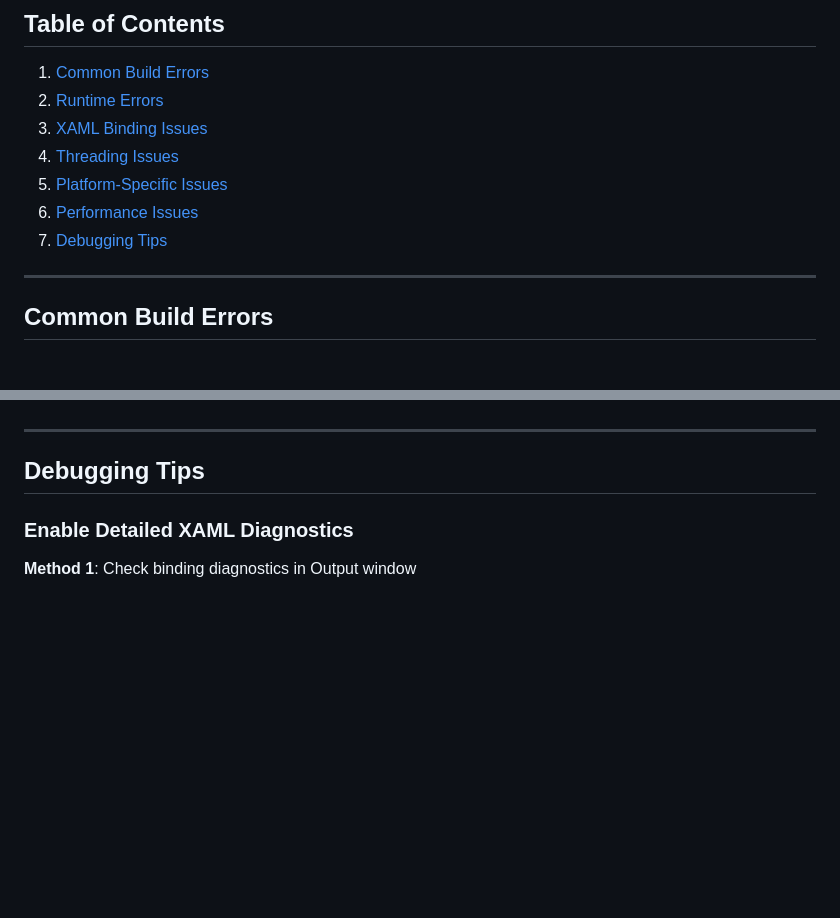
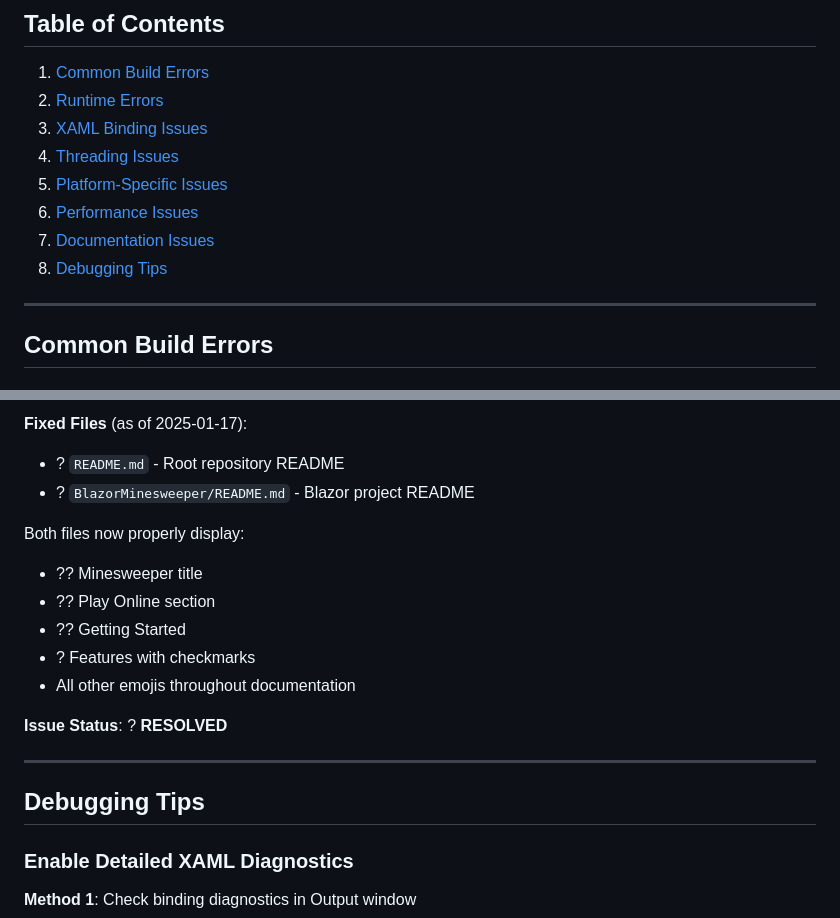
Before and after one commit to Chiblood/MAUI-Minesweeper, a Markdown page: docs/TROUBLESHOOTING.md, 2 parts joined by grey strips. Drawn GitHub-style; blank space fills up the shorter version.

Commit message:
Document emoji encoding fix in TROUBLESHOOTING.md

```diff
--- a/docs/TROUBLESHOOTING.md
+++ b/docs/TROUBLESHOOTING.md
@@ -7,7 +7,8 @@
 4. [Threading Issues](#threading-issues)
 5. [Platform-Specific Issues](#platform-specific-issues)
 6. [Performance Issues](#performance-issues)
-7. [Debugging Tips](#debugging-tips)
+7. [Documentation Issues](#documentation-issues)
+8. [Debugging Tips](#debugging-tips)
 
 ---
 
@@ -761,3 +906,15 @@ private void RevealAdjacentCells(CellModel cell)
+**Fixed Files** (as of 2025-01-17):
+- ? `README.md` - Root repository README
+- ? `BlazorMinesweeper/README.md` - Blazor project README
+
+Both files now properly display:
+- ?? Minesweeper title
+- ?? Play Online section
+- ?? Getting Started
+- ? Features with checkmarks
+- All other emojis throughout documentation
+
+**Issue Status**: ? **RESOLVED**
 
 ---
 
```
Also changed, not shown: other parts of docs/TROUBLESHOOTING.md (+145 -1 lines).
